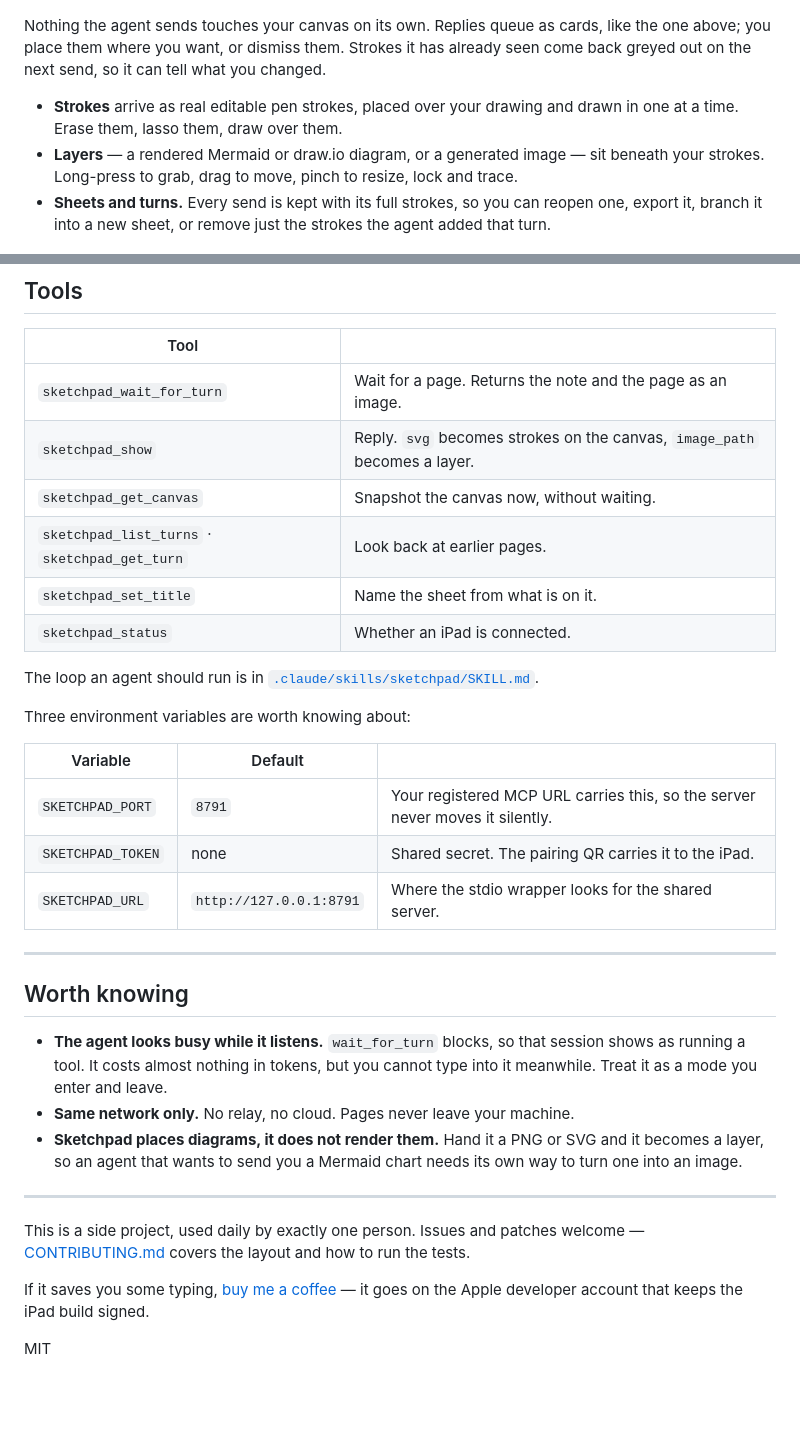
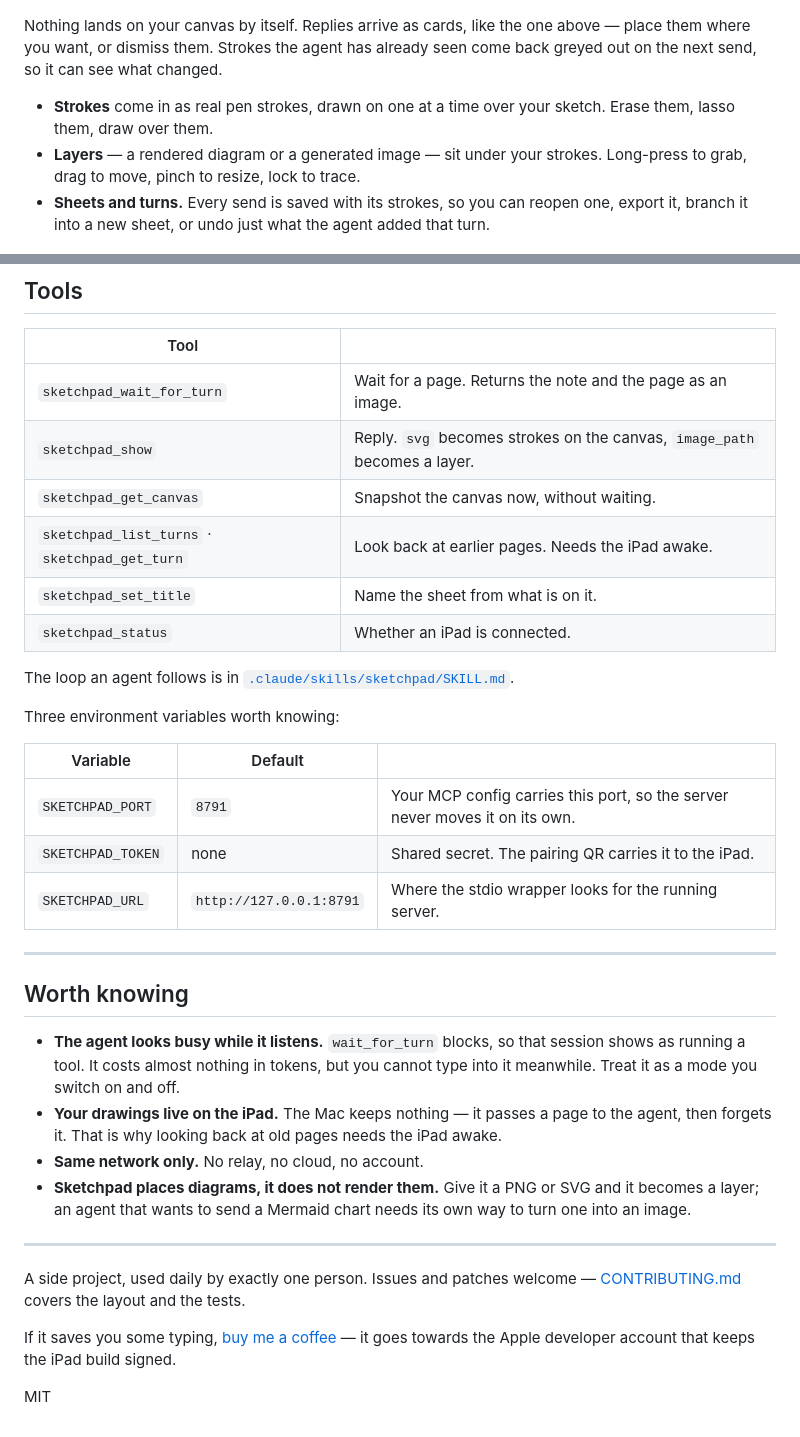
Before and after one commit to yenlianglai/sketchpad, a Markdown page: README.md, 2 parts joined by grey strips. Rendered like a GitHub page; blank space fills up the shorter version.

```diff
--- a/README.md
+++ b/README.md
@@ -77,16 +75,16 @@ Bonjour; on a network that blocks it, tap **Scan the QR code** and point the cam
   <img src="docs/hero.png" width="620" alt="A wireframe sketched on an iPad, with the agent's reply waiting to be placed on the canvas">
 </p>
 
-Nothing the agent sends touches your canvas on its own. Replies queue as cards, like the one above;
-you place them where you want, or dismiss them. Strokes it has already seen come back greyed out on
-the next send, so it can tell what you changed.
+Nothing lands on your canvas by itself. Replies arrive as cards, like the one above — place them
+where you want, or dismiss them. Strokes the agent has already seen come back greyed out on the next
+send, so it can see what changed.
 
-- **Strokes** arrive as real editable pen strokes, placed over your drawing and drawn in one at a
-  time. Erase them, lasso them, draw over them.
-- **Layers** — a rendered Mermaid or draw.io diagram, or a generated image — sit beneath your
-  strokes. Long-press to grab, drag to move, pinch to resize, lock and trace.
-- **Sheets and turns.** Every send is kept with its full strokes, so you can reopen one, export it,
-  branch it into a new sheet, or remove just the strokes the agent added that turn.
+- **Strokes** come in as real pen strokes, drawn on one at a time over your sketch. Erase them,
+  lasso them, draw over them.
+- **Layers** — a rendered diagram or a generated image — sit under your strokes. Long-press to grab,
+  drag to move, pinch to resize, lock to trace.
+- **Sheets and turns.** Every send is saved with its strokes, so you can reopen one, export it,
+  branch it into a new sheet, or undo just what the agent added that turn.
 
 <p align="center">
   <img src="docs/layers.png" width="560" alt="A rendered diagram sitting on the canvas as a layer beneath the sketch">
@@ -111,19 +109,19 @@ With a keyboard: `⌘↩` send, `⌘N` new sheet, `⌘\` panel, `⌘0` fit.
 | `sketchpad_wait_for_turn` | Wait for a page. Returns the note and the page as an image. |
 | `sketchpad_show` | Reply. `svg` becomes strokes on the canvas, `image_path` becomes a layer. |
 | `sketchpad_get_canvas` | Snapshot the canvas now, without waiting. |
-| `sketchpad_list_turns` · `sketchpad_get_turn` | Look back at earlier pages. |
+| `sketchpad_list_turns` · `sketchpad_get_turn` | Look back at earlier pages. Needs the iPad awake. |
 | `sketchpad_set_title` | Name the sheet from what is on it. |
 | `sketchpad_status` | Whether an iPad is connected. |
 
-The loop an agent should run is in [`.claude/skills/sketchpad/SKILL.md`](.claude/skills/sketchpad/SKILL.md).
+The loop an agent follows is in [`.claude/skills/sketchpad/SKILL.md`](.claude/skills/sketchpad/SKILL.md).
 
-Three environment variables are worth knowing about:
+Three environment variables worth knowing:
 
 | Variable | Default | |
 | --- | --- | --- |
-| `SKETCHPAD_PORT` | `8791` | Your registered MCP URL carries this, so the server never moves it silently. |
+| `SKETCHPAD_PORT` | `8791` | Your MCP config carries this port, so the server never moves it on its own. |
 | `SKETCHPAD_TOKEN` | none | Shared secret. The pairing QR carries it to the iPad. |
-| `SKETCHPAD_URL` | `http://127.0.0.1:8791` | Where the stdio wrapper looks for the shared server. |
+| `SKETCHPAD_URL` | `http://127.0.0.1:8791` | Where the stdio wrapper looks for the running server. |
 
 ---
 
@@ -131,18 +129,19 @@ Three environment variables are worth knowing about:
 
 - **The agent looks busy while it listens.** `wait_for_turn` blocks, so that session shows as
   running a tool. It costs almost nothing in tokens, but you cannot type into it meanwhile. Treat it
-  as a mode you enter and leave.
-- **Same network only.** No relay, no cloud. Pages never leave your machine.
-- **Sketchpad places diagrams, it does not render them.** Hand it a PNG or SVG and it becomes a
-  layer, so an agent that wants to send you a Mermaid chart needs its own way to turn one into an
-  image.
+  as a mode you switch on and off.
+- **Your drawings live on the iPad.** The Mac keeps nothing — it passes a page to the agent, then
+  forgets it. That is why looking back at old pages needs the iPad awake.
+- **Same network only.** No relay, no cloud, no account.
+- **Sketchpad places diagrams, it does not render them.** Give it a PNG or SVG and it becomes a
+  layer; an agent that wants to send a Mermaid chart needs its own way to turn one into an image.
 
 ---
 
-This is a side project, used daily by exactly one person. Issues and patches welcome —
-[CONTRIBUTING.md](CONTRIBUTING.md) covers the layout and how to run the tests.
+A side project, used daily by exactly one person. Issues and patches welcome —
+[CONTRIBUTING.md](CONTRIBUTING.md) covers the layout and the tests.
 
-If it saves you some typing, [buy me a coffee](https://ko-fi.com/ryanlai880122) — it goes on the
+If it saves you some typing, [buy me a coffee](https://ko-fi.com/ryanlai880122) — it goes towards the
 Apple developer account that keeps the iPad build signed.
 
 MIT
```
Also changed, not shown: other parts of README.md (+12 -14 lines), CONTRIBUTING.md (+10 -3 lines), inbox/2026-09-13T13-23-20-044Z-5a3a3b11.png (added), 12 other files.
